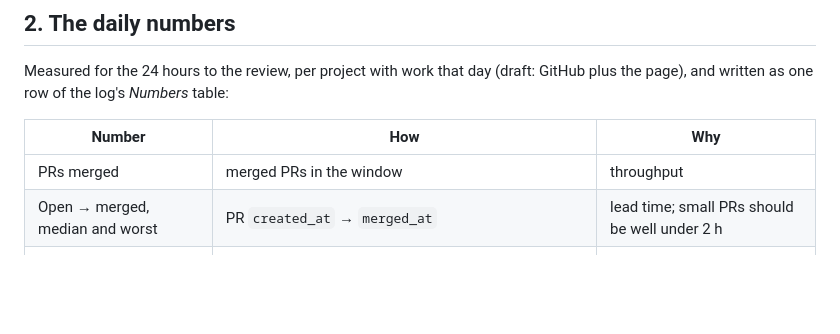
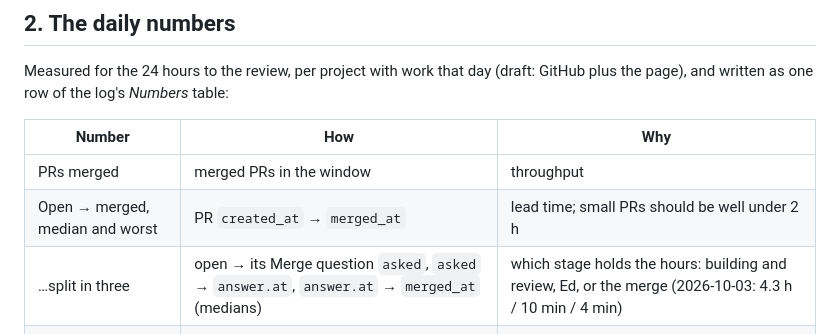
Before and after one commit to edsaperia/dev-ops, a Markdown page: claude/IMPROVEMENT.md, the part around the change. Drawn GitHub-style; blank space fills up the shorter version.

```diff
--- a/claude/IMPROVEMENT.md
+++ b/claude/IMPROVEMENT.md
@@ -16,6 +16,7 @@ Measured for the 24 hours to the review, per project with work that day (draft:
 |---|---|---|
 | PRs merged | merged PRs in the window | throughput |
 | Open → merged, median and worst | PR `created_at` → `merged_at` | lead time; small PRs should be well under 2 h |
+| …split in three | open → its Merge question `asked`, `asked` → `answer.at`, `answer.at` → `merged_at` (medians) | which stage holds the hours: building and review, Ed, or the merge (2026-10-03: 4.3 h / 10 min / 4 min) |
 | Merge-main commits | commits titled *Merge main …* / *Merge remote-tracking branch 'origin/main' …* on PR branches | re-run waste |
 | Deploy wait on `main` | for each push run on `main`: the `ci` job's `started_at` − the run's `created_at` | machine queue |
 | Reds on `main` | push runs on `main` (CI and Sprint) not `success` | escaped defects |
```
Also changed, not shown: claude/IMPROVEMENT-LOG.md (+11 -3 lines).
